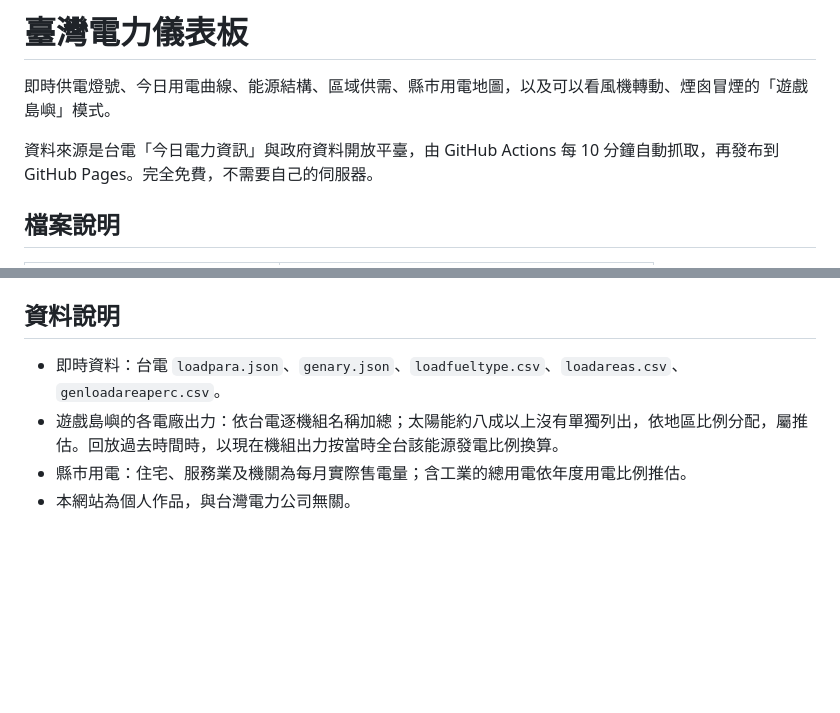
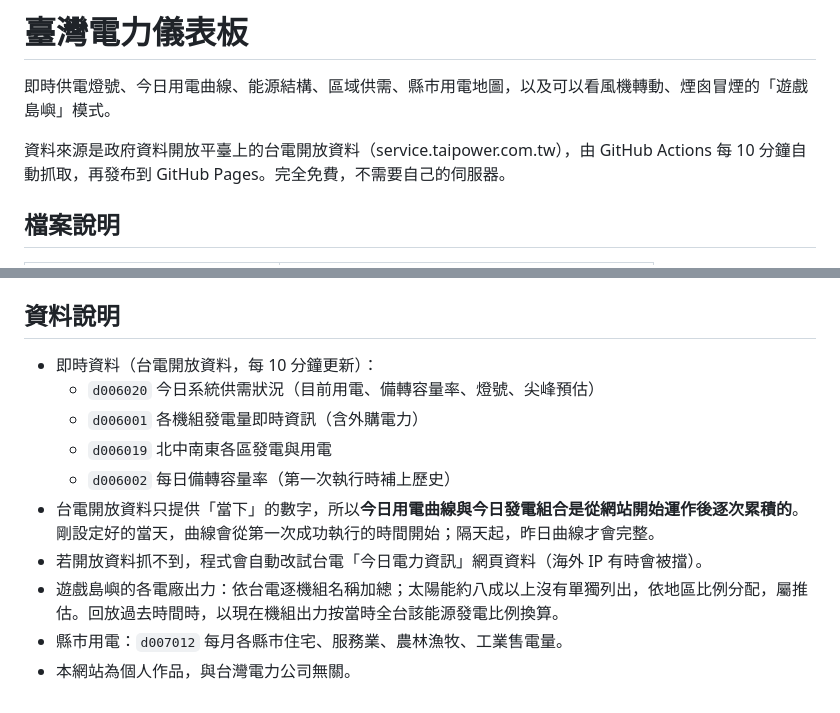
Before and after one commit to scanhsu/taiwan-power-dashboard, a Markdown page: README.md, 2 parts joined by grey strips. Rendered like a GitHub page; blank space fills up the shorter version.

```diff
--- a/README.md
+++ b/README.md
@@ -2,7 +2,7 @@
 
 即時供電燈號、今日用電曲線、能源結構、區域供需、縣市用電地圖，以及可以看風機轉動、煙囪冒煙的「遊戲島嶼」模式。
 
-資料來源是台電「今日電力資訊」與政府資料開放平臺，由 GitHub Actions 每 10 分鐘自動抓取，再發布到 GitHub Pages。完全免費，不需要自己的伺服器。
+資料來源是政府資料開放平臺上的台電開放資料（service.taipower.com.tw），由 GitHub Actions 每 10 分鐘自動抓取，再發布到 GitHub Pages。完全免費，不需要自己的伺服器。
 
 ## 檔案說明
 
@@ -82,7 +82,13 @@ python scripts/update_data.py
 
 ## 資料說明
 
-- 即時資料：台電 `loadpara.json`、`genary.json`、`loadfueltype.csv`、`loadareas.csv`、`genloadareaperc.csv`。
+- 即時資料（台電開放資料，每 10 分鐘更新）：
+  - `d006020` 今日系統供需狀況（目前用電、備轉容量率、燈號、尖峰預估）
+  - `d006001` 各機組發電量即時資訊（含外購電力）
+  - `d006019` 北中南東各區發電與用電
+  - `d006002` 每日備轉容量率（第一次執行時補上歷史）
+- 台電開放資料只提供「當下」的數字，所以**今日用電曲線與今日發電組合是從網站開始運作後逐次累積的**。剛設定好的當天，曲線會從第一次成功執行的時間開始；隔天起，昨日曲線才會完整。
+- 若開放資料抓不到，程式會自動改試台電「今日電力資訊」網頁資料（海外 IP 有時會被擋）。
 - 遊戲島嶼的各電廠出力：依台電逐機組名稱加總；太陽能約八成以上沒有單獨列出，依地區比例分配，屬推估。回放過去時間時，以現在機組出力按當時全台該能源發電比例換算。
-- 縣市用電：住宅、服務業及機關為每月實際售電量；含工業的總用電依年度用電比例推估。
+- 縣市用電：`d007012` 每月各縣市住宅、服務業、農林漁牧、工業售電量。
 - 本網站為個人作品，與台灣電力公司無關。
```
